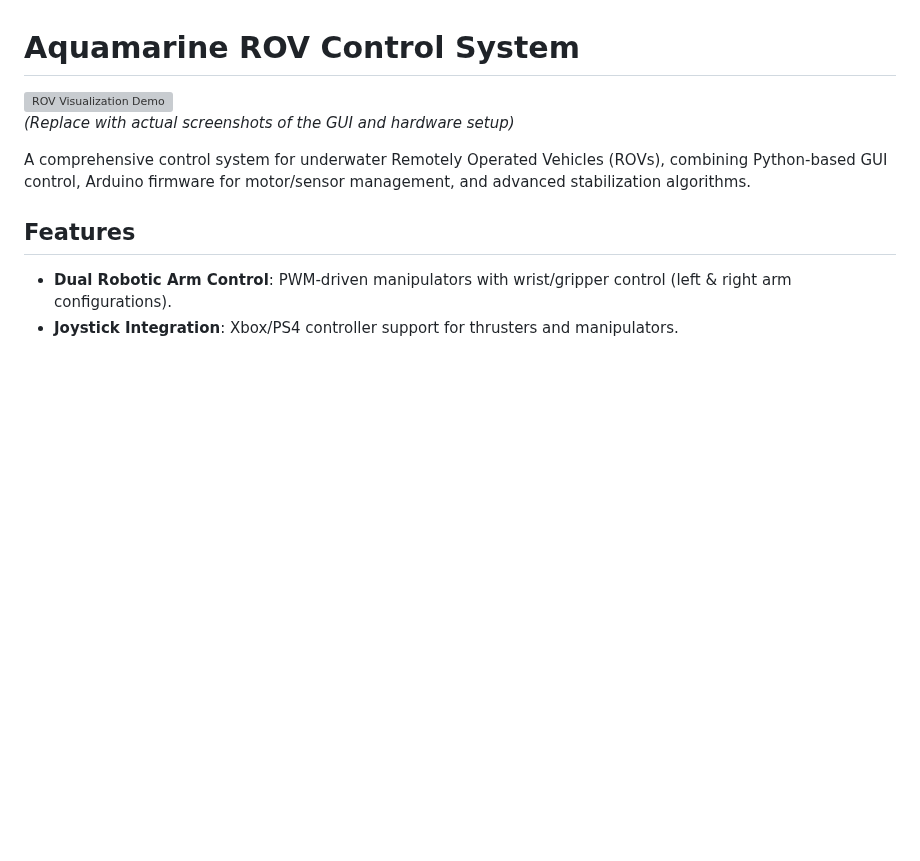
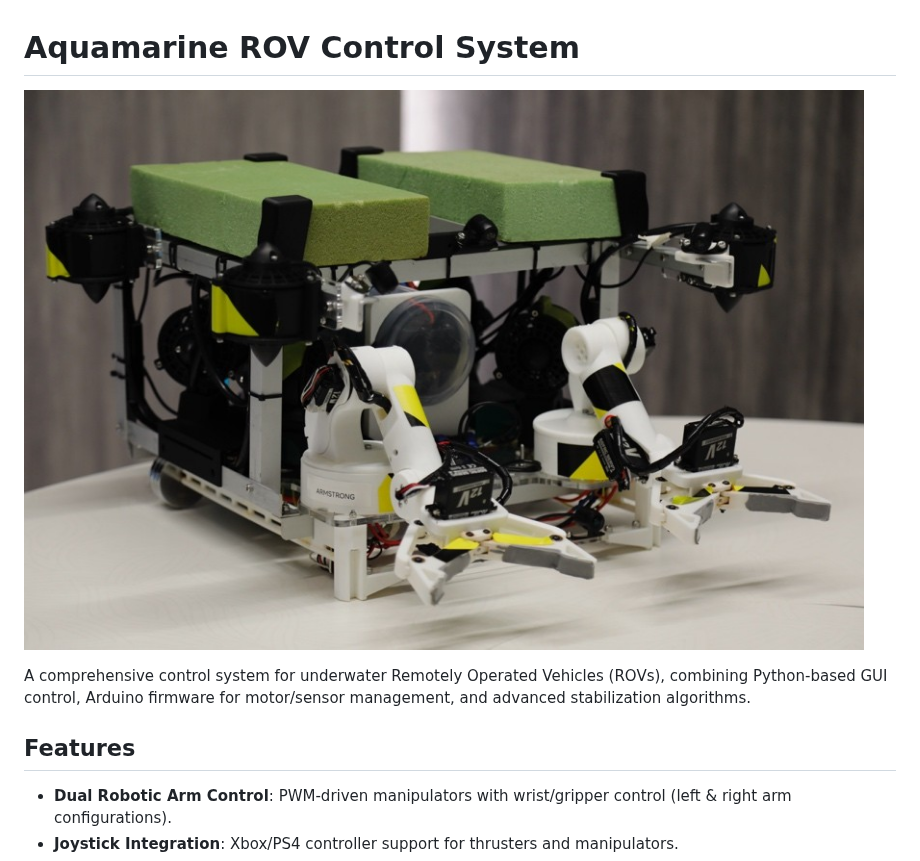
Before and after one commit to MauriceLuo/Aquamarine, a Markdown page: README.md, the part around the change. GitHub-like rendering; pictures changed too: Hydra/hydra.jpg (added); blank space fills up the shorter version; grey boxes are pictures that could not be loaded.

Commit message:
added picture to readme file

```diff
--- a/README.md
+++ b/README.md
@@ -1,7 +1,7 @@
 # Aquamarine ROV Control System
 
-![ROV Visualization Demo](https://via.placeholder.com/800x400.png?text=ROV+GUI+and+Hardware)
-*(Replace with actual screenshots of the GUI and hardware setup)*
+![ROV Visualization Demo](./Hydra/hydra.jpg)
+
 
 A comprehensive control system for underwater Remotely Operated Vehicles (ROVs), combining Python-based GUI control, Arduino firmware for motor/sensor management, and advanced stabilization algorithms.
 
```
